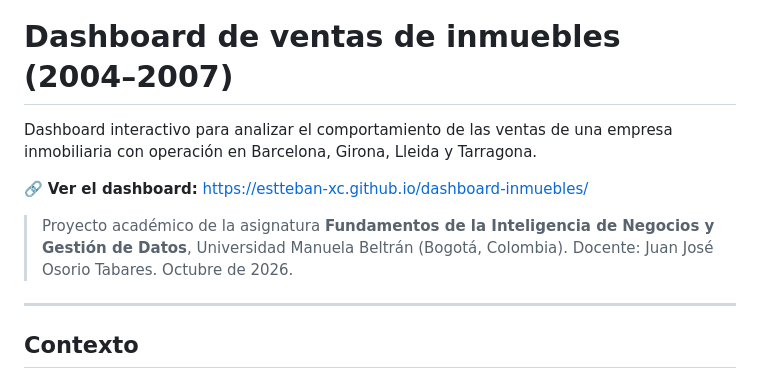
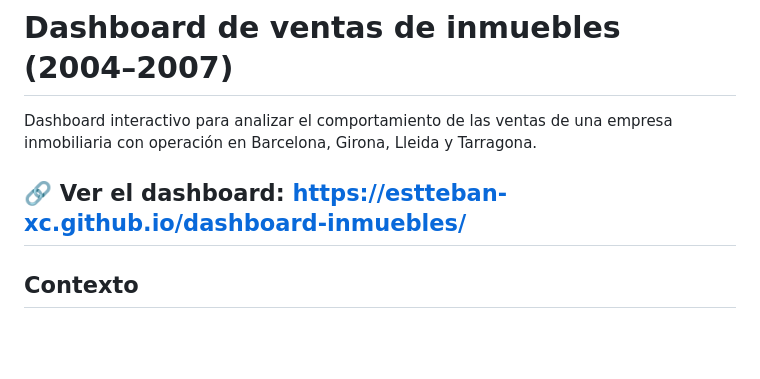
Before and after one commit to Estteban-xc/dashboard-inmuebles, a Markdown page: README.md, the part around the change. Rendered like a GitHub page; blank space fills up the shorter version.

```diff
--- a/README.md
+++ b/README.md
@@ -3,9 +3,6 @@
 Dashboard interactivo para analizar el comportamiento de las ventas de una empresa inmobiliaria con operación en Barcelona, Girona, Lleida y Tarragona.
 
 🔗 **Ver el dashboard:** https://estteban-xc.github.io/dashboard-inmuebles/
-
-> Proyecto académico de la asignatura **Fundamentos de la Inteligencia de Negocios y Gestión de Datos**, Universidad Manuela Beltrán (Bogotá, Colombia). Docente: Juan José Osorio Tabares. Octubre de 2026.
-
 ---
 
 ## Contexto
```
